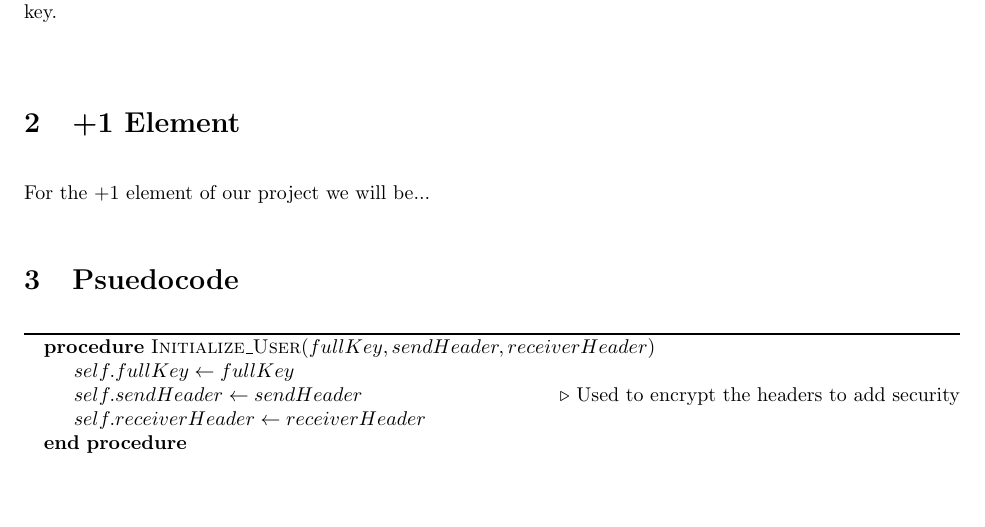
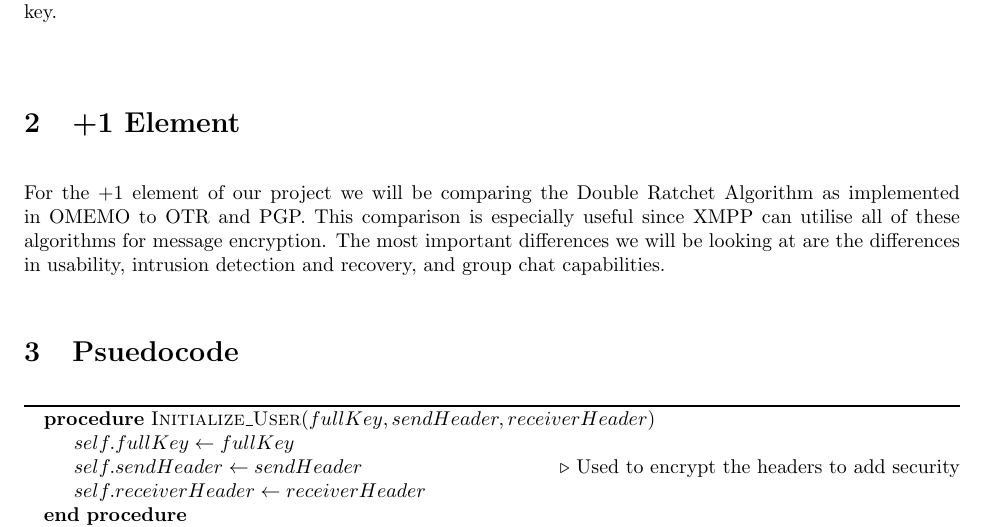
Before and after one commit to pgiffy/algoHw, a LaTeX document (P4/P-4.tex): part of page 2 of 2 before the commit and part of page 2 of 3 after it, cut so that both start at the same text, the shorter picture padded with empty space. Compiled offline with pdfLaTeX.

Commit message:
quick and dirty +1 description

```diff
--- a/P4/P-4.tex
+++ b/P4/P-4.tex
@@ -23,7 +23,9 @@
 
 \section{+1 Element}
 
-For the +1 element of our project we will be...
+For the +1 element of our project we will be comparing the Double Ratchet Algorithm as implemented in OMEMO to OTR and PGP.
+This comparison is especially useful since XMPP can utilise all of these algorithms for message encryption.
+The most important differences we will be looking at are the differences in usability, intrusion detection and recovery, and group chat capabilities.
 
 \section{Psuedocode}
 
```
